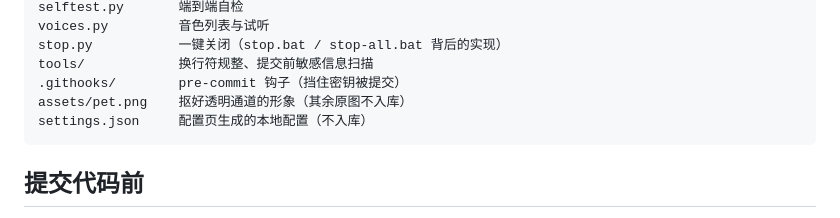
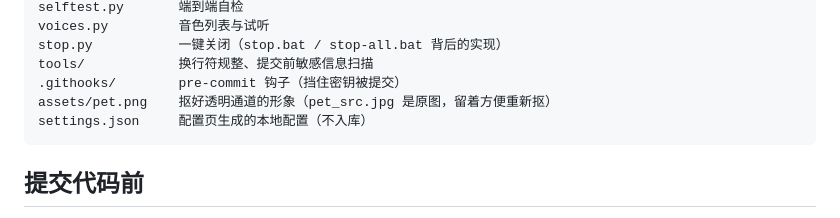
Before and after one commit to Nine9327/voice-assistant, a Markdown page: README.md, the part around the change. Drawn GitHub-style.

Commit message:
docs: 修正形象素材说明

````diff
--- a/README.md
+++ b/README.md
@@ -297,7 +297,7 @@ voices.py         音色列表与试听
 stop.py           一键关闭（stop.bat / stop-all.bat 背后的实现）
 tools/            换行符规整、提交前敏感信息扫描
 .githooks/        pre-commit 钩子（挡住密钥被提交）
-assets/pet.png    抠好透明通道的形象（其余原图不入库）
+assets/pet.png    抠好透明通道的形象（pet_src.jpg 是原图，留着方便重新抠）
 settings.json     配置页生成的本地配置（不入库）
 ```
 
````
